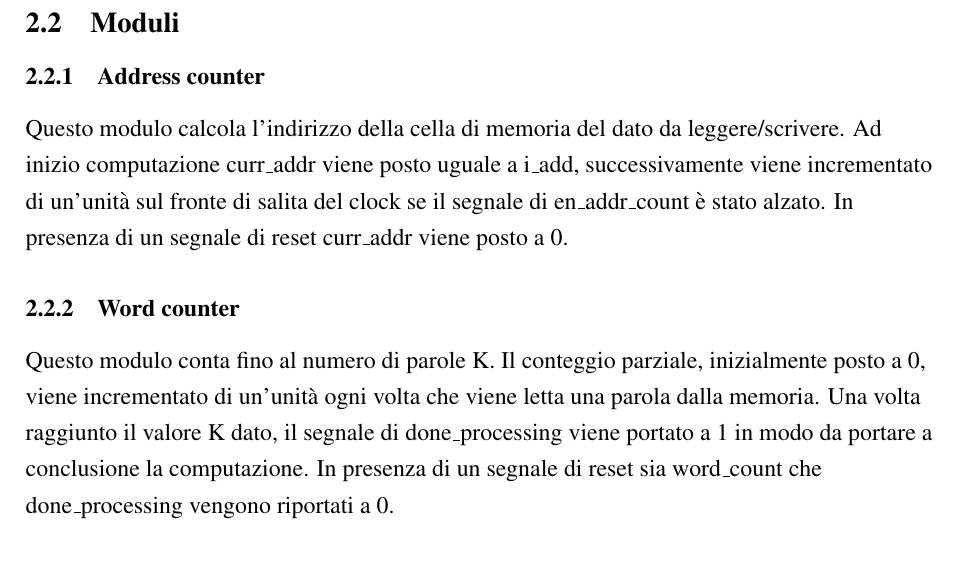
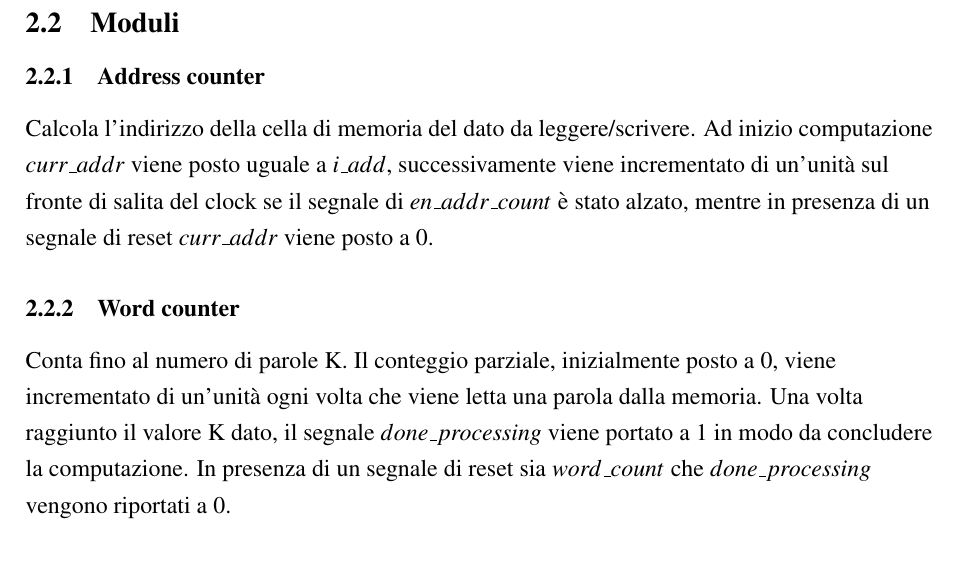
Before and after one commit to emanueleminotti/ProgettoRetiLogiche-AA2023-24, a LaTeX document (deliverables/report/formatting.tex, which reads deliverables/report/body.tex): part of page 6 of 11, cut so that both start at the same text. Compiled offline with pdfLaTeX.

Commit message:
mo lo vedi?

```diff
--- a/deliverables/report/body.tex
+++ b/deliverables/report/body.tex
@@ -55,7 +55,10 @@
 \end{itemize}
 \subsection{Moduli}
 \subsubsection{Address counter}
- Questo modulo calcola l'indirizzo della cella di memoria del dato da leggere/scrivere. Ad inizio computazione curr\_addr viene posto uguale a i\_add, successivamente viene incrementato di un'unità sul fronte di salita del clock se il segnale di en\_addr\_count è stato alzato. In presenza di un segnale di reset curr\_addr viene posto a 0.
+ Calcola l'indirizzo della cella di memoria del dato da leggere/scrivere.
+ Ad inizio computazione $curr\_addr$ viene posto uguale a $i\_add$, successivamente viene incrementato di un'unità sul fronte di salita del clock se il segnale di $en\_addr\_count$ è stato alzato, mentre in presenza di un segnale di reset $curr\_addr$ viene posto a $0$.
 \subsubsection{Word counter}
- Questo modulo conta fino al numero di parole K. Il conteggio parziale, inizialmente posto a 0, viene incrementato di un'unità ogni volta che viene letta una parola dalla memoria. Una volta raggiunto il valore K dato, il segnale di done\_processing viene portato a 1 in modo da portare a conclusione la computazione. In presenza di un segnale di reset sia word\_count che done\_processing vengono riportati a 0.
+ Conta fino al numero di parole K.
+ Il conteggio parziale, inizialmente posto a $0$, viene incrementato di un'unità ogni volta che viene letta una parola dalla memoria.
+ Una volta raggiunto il valore K dato, il segnale $done\_processing$ viene portato a $1$ in modo da concludere la computazione. In presenza di un segnale di reset sia $word\_count$ che $done\_processing$ vengono riportati a $0$.
 \subsubsection{Credibility counter}
```
Also changed, not shown: deliverables/report/body.tex (2 more changed lines), 1 other file.
